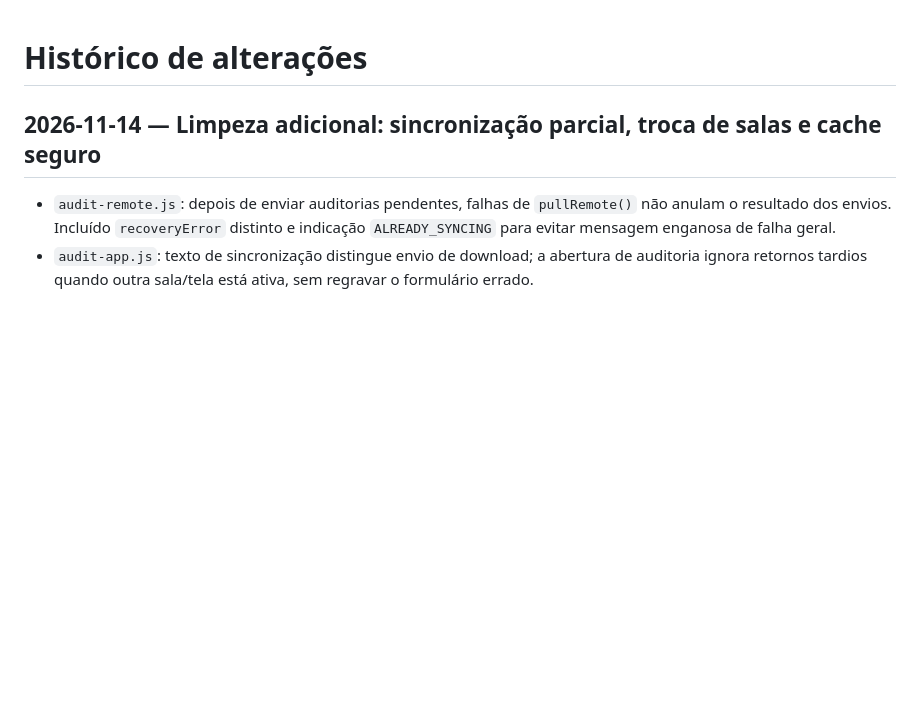
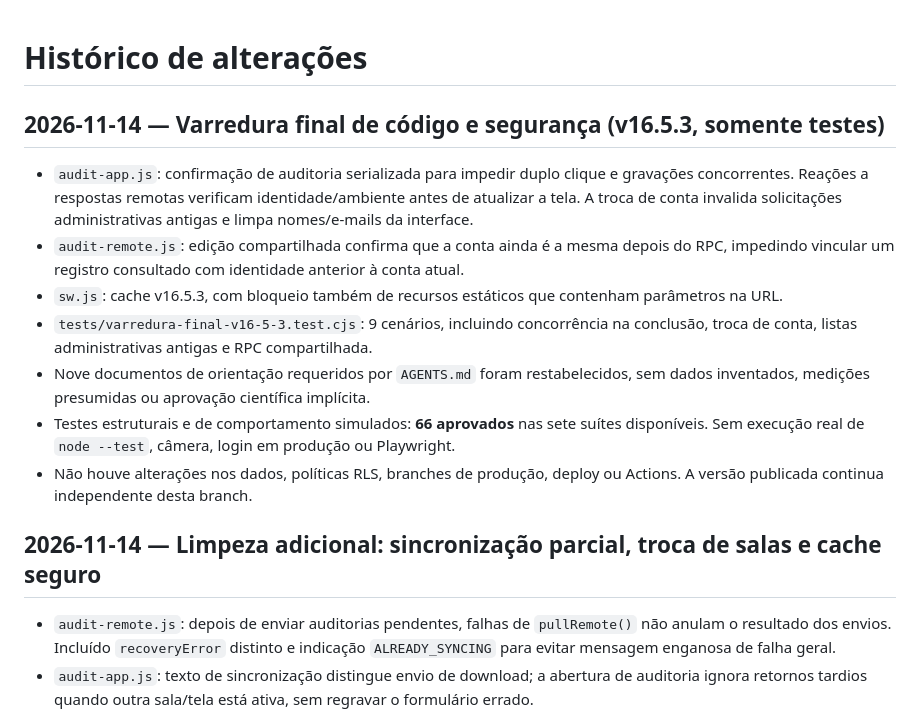
Before and after one commit to edryanZ/Campus-Jorge-Vassilakis, a Markdown page: docs/historico-alteracoes.md, the part around the change. GitHub-like rendering; blank space fills up the shorter version.

Commit message:
docs: consolidar histórico da última varredura

```diff
--- a/docs/historico-alteracoes.md
+++ b/docs/historico-alteracoes.md
@@ -1,4 +1,15 @@
 # Histórico de alterações
+
+## 2026-11-14 — Varredura final de código e segurança (v16.5.3, somente testes)
+
+- `audit-app.js`: confirmação de auditoria serializada para impedir duplo clique e gravações concorrentes. Reações a respostas remotas verificam identidade/ambiente antes de atualizar a tela. A troca de conta invalida solicitações administrativas antigas e limpa nomes/e-mails da interface.
+- `audit-remote.js`: edição compartilhada confirma que a conta ainda é a mesma depois do RPC, impedindo vincular um registro consultado com identidade anterior à conta atual.
+- `sw.js`: cache v16.5.3, com bloqueio também de recursos estáticos que contenham parâmetros na URL.
+- `tests/varredura-final-v16-5-3.test.cjs`: 9 cenários, incluindo concorrência na conclusão, troca de conta, listas administrativas antigas e RPC compartilhada.
+- Nove documentos de orientação requeridos por `AGENTS.md` foram restabelecidos, sem dados inventados, medições presumidas ou aprovação científica implícita.
+- Testes estruturais e de comportamento simulados: **66 aprovados** nas sete suítes disponíveis. Sem execução real de `node --test`, câmera, login em produção ou Playwright.
+- Não houve alterações nos dados, políticas RLS, branches de produção, deploy ou Actions. A versão publicada continua independente desta branch.
+
 
 ## 2026-11-14 — Limpeza adicional: sincronização parcial, troca de salas e cache seguro
 
```
